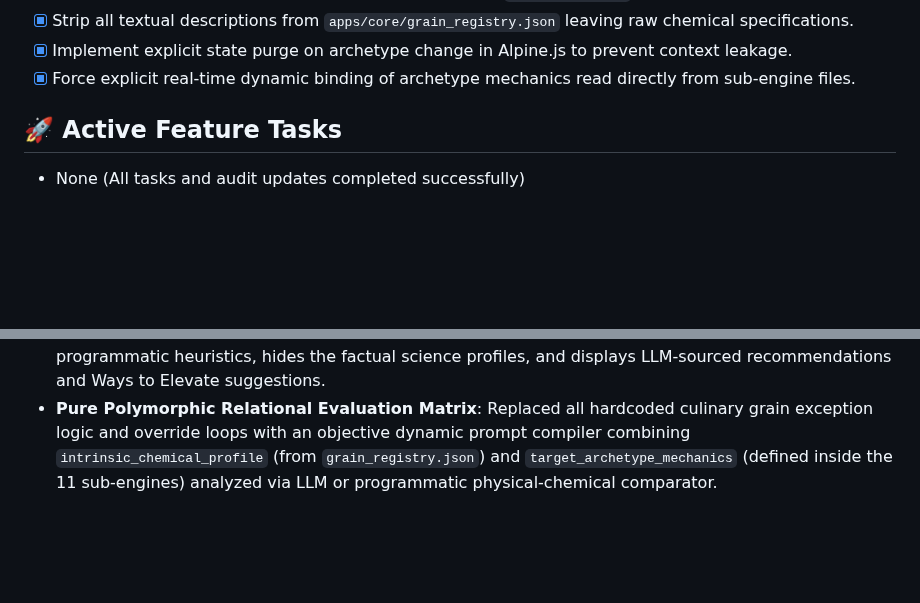
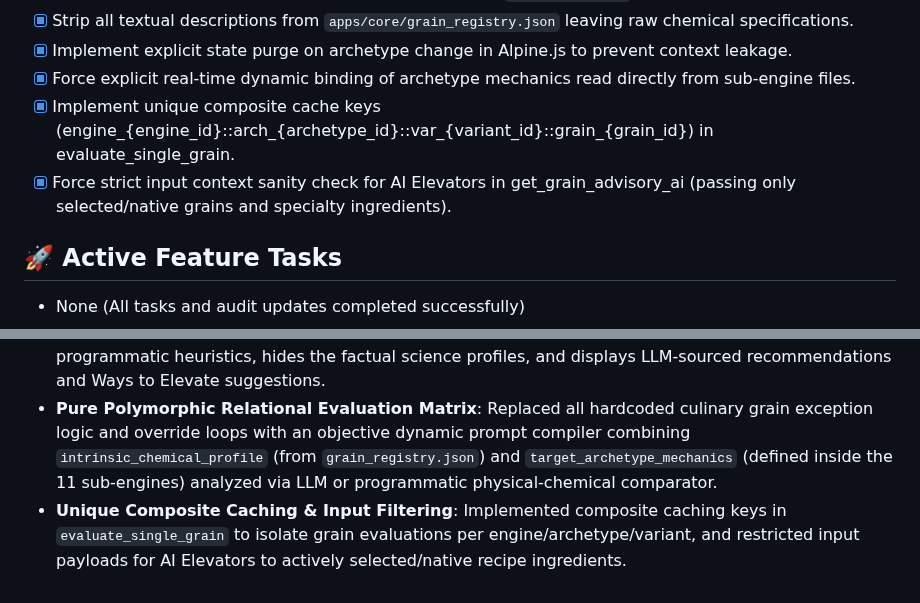
Before and after one commit to castertr0y357/GrainLab, a Markdown page: status.md, 2 parts joined by grey strips. Rendered like a GitHub page; blank space fills up the shorter version.

Commit message:
Update status.md tracker with Checkpoint 4 details

```diff
--- a/status.md
+++ b/status.md
@@ -127,6 +127,8 @@
 - [x] Strip all textual descriptions from `apps/core/grain_registry.json` leaving raw chemical specifications.
 - [x] Implement explicit state purge on archetype change in Alpine.js to prevent context leakage.
 - [x] Force explicit real-time dynamic binding of archetype mechanics read directly from sub-engine files.
+- [x] Implement unique composite cache keys (engine_{engine_id}::arch_{archetype_id}::var_{variant_id}::grain_{grain_id}) in evaluate_single_grain.
+- [x] Force strict input context sanity check for AI Elevators in get_grain_advisory_ai (passing only selected/native grains and specialty ingredients).
 
 ## 🚀 Active Feature Tasks
 - None (All tasks and audit updates completed successfully)
@@ -142,3 +144,4 @@
 - Split monolithic math timeline module into 11 isolated domain-specific sub-engines with custom boundaries, structural grain ceilings, and dynamic step cards inheriting from `BaseEngine`.
 - Separated AI operations from local algorithmic rules: when AI is enabled, the backend bypasses all programmatic heuristics, hides the factual science profiles, and displays LLM-sourced recommendations and Ways to Elevate suggestions.
 - **Pure Polymorphic Relational Evaluation Matrix**: Replaced all hardcoded culinary grain exception logic and override loops with an objective dynamic prompt compiler combining `intrinsic_chemical_profile` (from `grain_registry.json`) and `target_archetype_mechanics` (defined inside the 11 sub-engines) analyzed via LLM or programmatic physical-chemical comparator.
+- **Unique Composite Caching & Input Filtering**: Implemented composite caching keys in `evaluate_single_grain` to isolate grain evaluations per engine/archetype/variant, and restricted input payloads for AI Elevators to actively selected/native recipe ingredients.
```
